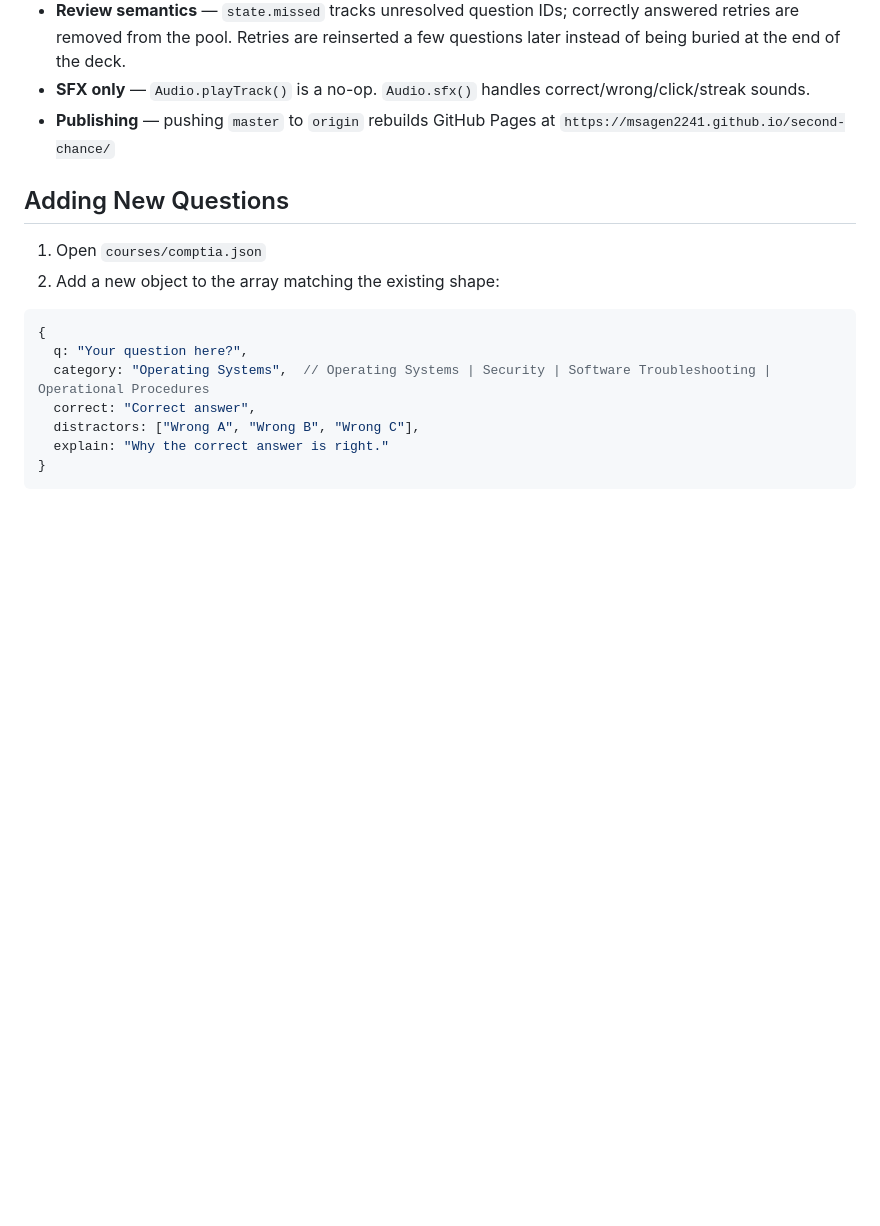
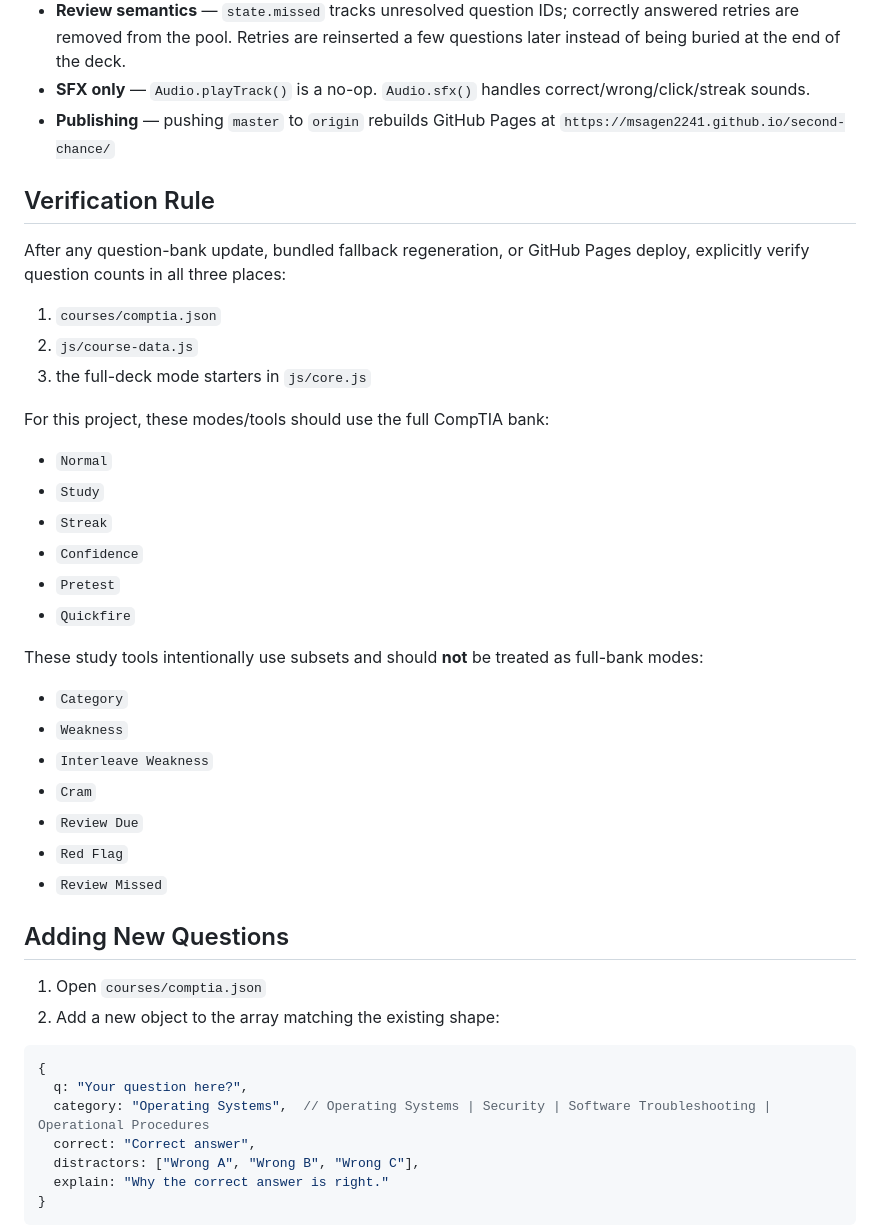
Before and after one commit to msagen2241/second-chance, a Markdown page: AGENTS.md, the part around the change. Rendered like a GitHub page; blank space fills up the shorter version.

Commit message:
Add question-bank verification rule

```diff
--- a/AGENTS.md
+++ b/AGENTS.md
@@ -132,6 +132,31 @@ Second Chance/
 - **SFX only** — `Audio.playTrack()` is a no-op. `Audio.sfx()` handles correct/wrong/click/streak sounds.
 - **Publishing** — pushing `master` to `origin` rebuilds GitHub Pages at `https://msagen2241.github.io/second-chance/`
 
+## Verification Rule
+
+After any question-bank update, bundled fallback regeneration, or GitHub Pages deploy, explicitly verify question counts in all three places:
+
+1. `courses/comptia.json`
+2. `js/course-data.js`
+3. the full-deck mode starters in `js/core.js`
+
+For this project, these modes/tools should use the full CompTIA bank:
+- `Normal`
+- `Study`
+- `Streak`
+- `Confidence`
+- `Pretest`
+- `Quickfire`
+
+These study tools intentionally use subsets and should **not** be treated as full-bank modes:
+- `Category`
+- `Weakness`
+- `Interleave Weakness`
+- `Cram`
+- `Review Due`
+- `Red Flag`
+- `Review Missed`
+
 ## Adding New Questions
 
 1. Open `courses/comptia.json`
```
